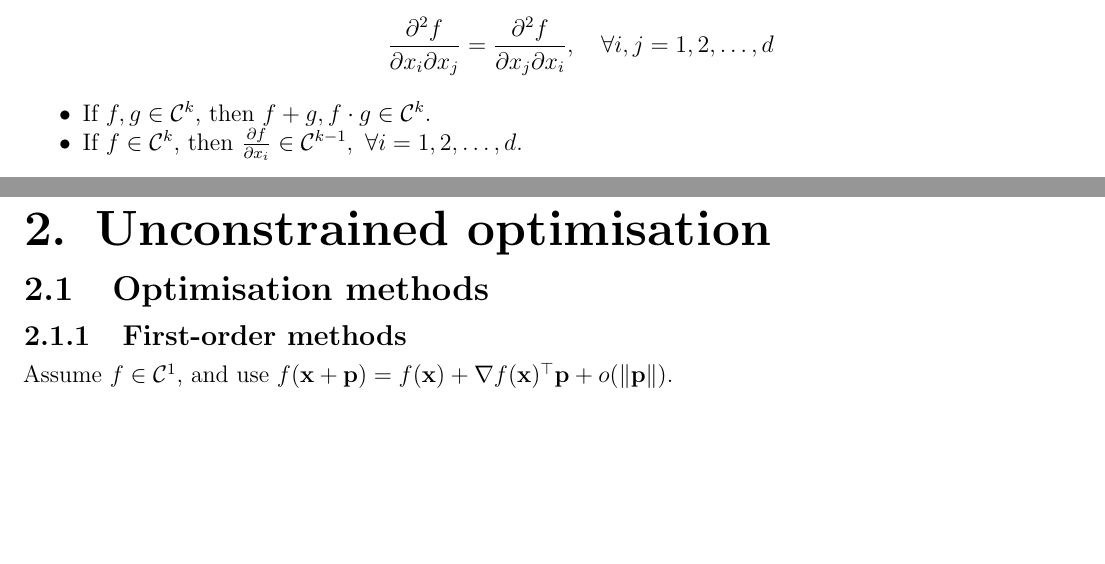
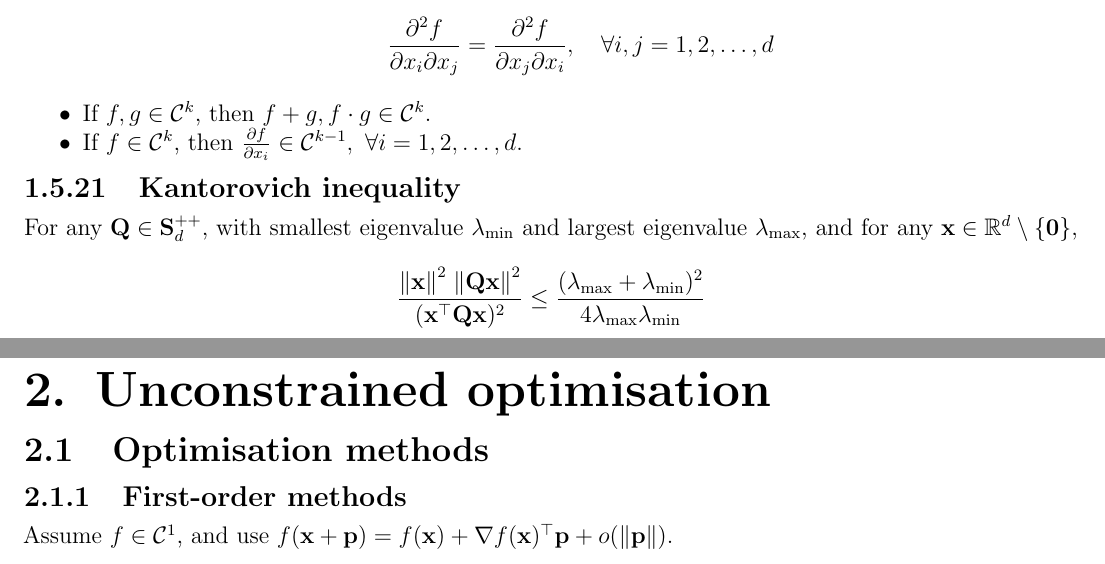
Before and after one commit to AshrithSagar/E0230-CMO-2025, a LaTeX book (TeX/main.tex, which reads TeX/sections/preliminaries.tex): two parts of pages 8 and 9 of 13, joined at a grey line, cut so that both start at the same text, the shorter picture padded with empty space. Compiled offline with pdfLaTeX.

Commit message:
🍻 TeX

```diff
--- a/TeX/sections/preliminaries.tex
+++ b/TeX/sections/preliminaries.tex
@@ -227,3 +227,12 @@ If a function is of class \( \mathcal{C}^k \ \forall k \in \mathbb{N} \), it is
 
     \item If \( f \in \mathcal{C}^k \), then \( \frac{\partial f}{\partial x_i} \in \mathcal{C}^{k-1}, \ \forall i = 1, 2, \ldots, d \).
 \end{itemize}
+
+\subsection{Kantorovich inequality}
+
+For any \( \mathbf{Q} \in \mathbf{S}_{d}^{++} \), with smallest eigenvalue \( \lambda_{\min} \) and largest eigenvalue \( \lambda_{\max} \), and for any \( \mathbf{x} \in \mathbb{R}^d \setminus \{ \mathbf{0} \} \),
+\begin{equation*}
+    \frac{{\Vert \mathbf{x} \Vert}^2 \; {\Vert \mathbf{Q} \mathbf{x} \Vert}^2}{(\mathbf{x}^{\top} \mathbf{Q} \mathbf{x})^2}
+    \leq
+    \frac{(\lambda_{\max} + \lambda_{\min})^2}{4 \lambda_{\max} \lambda_{\min}}
+\end{equation*}
```
